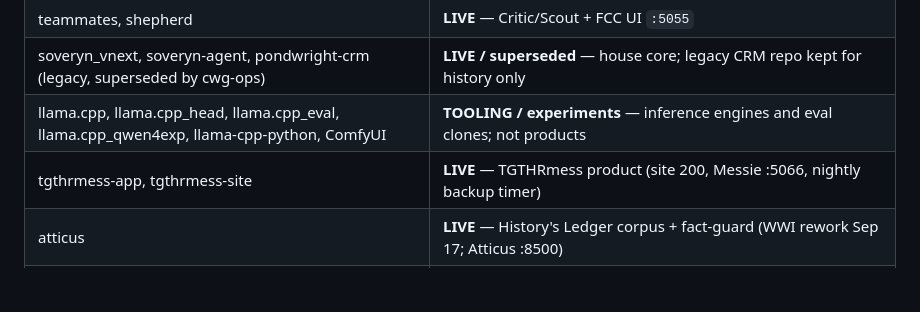
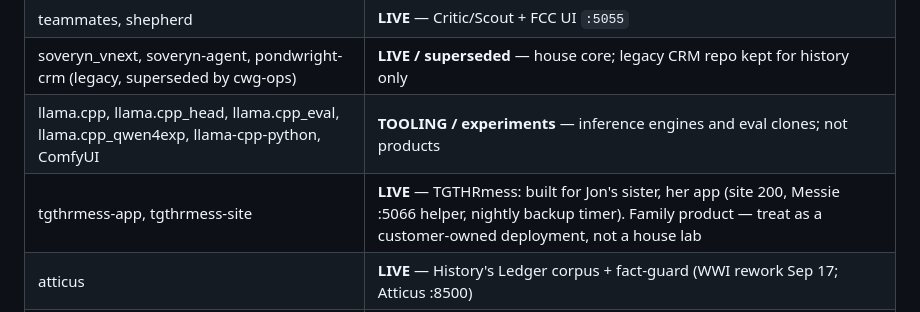
Before and after one commit to Soverynintelligence/soveryn-vnext, a Markdown page: docs/CURRENT_TRUTH.md, the part around the change. Rendered like a GitHub page; blank space fills up the shorter version.

Commit message:
Census: TGTHRmess is Jon's sister's app — family product, customer-owned deployment

```diff
--- a/docs/CURRENT_TRUTH.md
+++ b/docs/CURRENT_TRUTH.md
@@ -153,7 +153,7 @@ Refs: `docs/mockups/messenger-one-door/` + `refs/` (Grok Bots screenshots).
 | teammates, shepherd | **LIVE** — Critic/Scout + FCC UI `:5055` |
 | soveryn_vnext, soveryn-agent, pondwright-crm (legacy, superseded by cwg-ops) | **LIVE / superseded** — house core; legacy CRM repo kept for history only |
 | llama.cpp, llama.cpp_head, llama.cpp_eval, llama.cpp_qwen4exp, llama-cpp-python, ComfyUI | **TOOLING / experiments** — inference engines and eval clones; not products |
-| tgthrmess-app, tgthrmess-site | **LIVE** — TGTHRmess product (site 200, Messie :5066, nightly backup timer) |
+| tgthrmess-app, tgthrmess-site | **LIVE** — TGTHRmess: built for Jon's sister, her app (site 200, Messie :5066 helper, nightly backup timer). Family product — treat as a customer-owned deployment, not a house lab |
 | atticus | **LIVE** — History's Ledger corpus + fact-guard (WWI rework Sep 17; Atticus :8500) |
 | sealed | **ACTIVE DEV** — onchain quote-proof product (Monad QuoteSeal, keccak256 hash-only; voiceover notes Sep 17) |
 | self-report-eval | **ACTIVE RESEARCH** — self-report eval harness, feeds the honesty paper (results Sep 17) |
```
